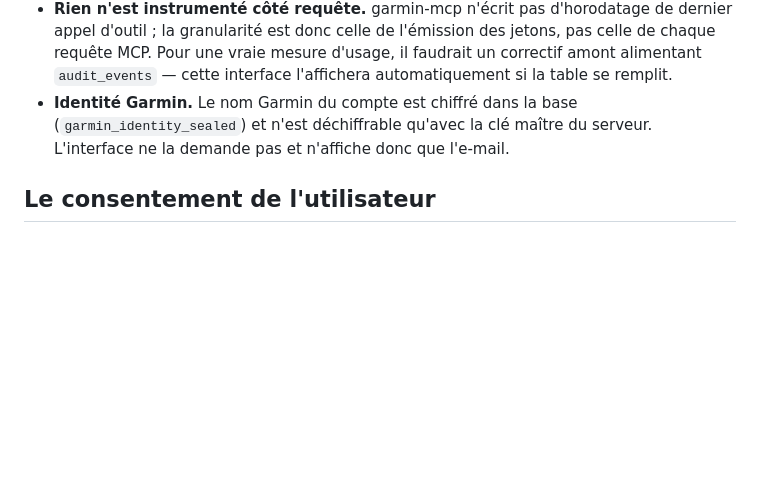
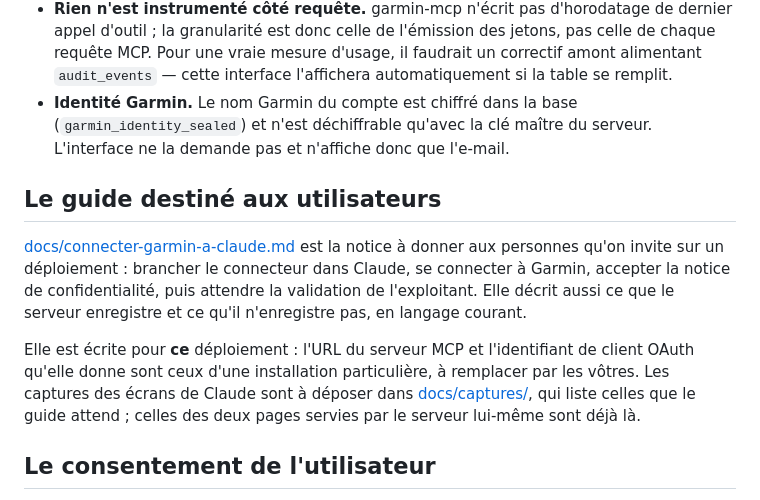
Before and after one commit to frankkubler/Gamin-mcp-webui, a Markdown page: README.md, the part around the change. Drawn GitHub-style; blank space fills up the shorter version.

```diff
--- a/README.md
+++ b/README.md
@@ -80,6 +80,20 @@ Un compte dont aucun signal ne dépasse sa date de création est classé **jamai
 - **Identité Garmin.** Le nom Garmin du compte est chiffré dans la base (`garmin_identity_sealed`)
   et n'est déchiffrable qu'avec la clé maître du serveur. L'interface ne la demande pas et
   n'affiche donc que l'e-mail.
+
+## Le guide destiné aux utilisateurs
+
+[docs/connecter-garmin-a-claude.md](docs/connecter-garmin-a-claude.md) est la notice à
+donner aux personnes qu'on invite sur un déploiement : brancher le connecteur dans
+Claude, se connecter à Garmin, accepter la notice de confidentialité, puis attendre la
+validation de l'exploitant. Elle décrit aussi ce que le serveur enregistre et ce qu'il
+n'enregistre pas, en langage courant.
+
+Elle est écrite pour **ce** déploiement : l'URL du serveur MCP et l'identifiant de
+client OAuth qu'elle donne sont ceux d'une installation particulière, à remplacer par
+les vôtres. Les captures des écrans de Claude sont à déposer dans
+[docs/captures/](docs/captures/), qui liste celles que le guide attend ; celles des deux
+pages servies par le serveur lui-même sont déjà là.
 
 ## Le consentement de l'utilisateur
 
```
Also changed, not shown: docs/captures/README.md (added, +20 -0 lines), docs/connecter-garmin-a-claude.md (added, +233 -0 lines).
